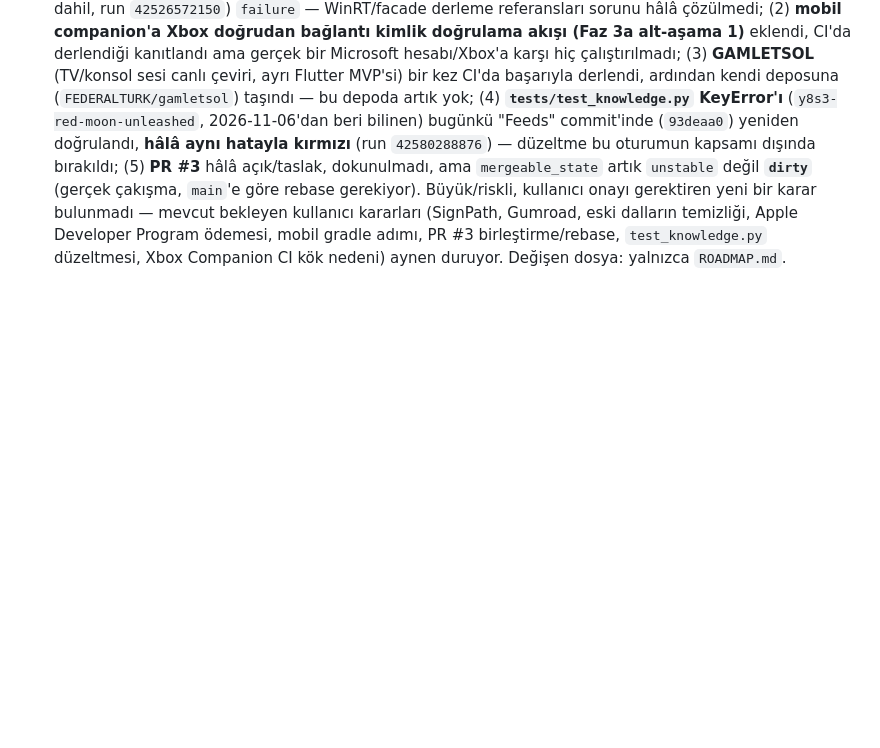
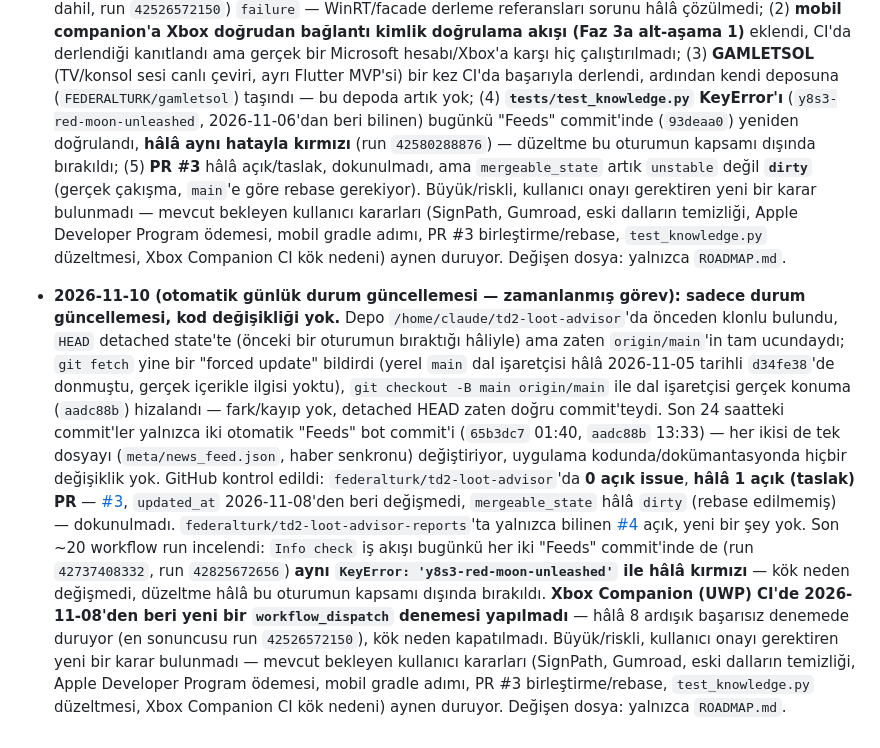
Before and after one commit to FEDERALTURK/td2-loot-advisor, a Markdown page: ROADMAP.md, the part around the change. Drawn GitHub-style; blank space fills up the shorter version.

Commit message:
docs: ROADMAP.md günlük durum güncellemesi — sadece durum güncellemesi, kod değişikliği yok
Son 24 saatte yalnızca 2 otomatik "Feeds" bot commit'i (news_feed.json) oldu.
Info check (tests/test_knowledge.py) aynı KeyError ile hâlâ kırmızı (run
42737408332, 42825672656). Xbox Companion CI'de 2026-11-08'den beri yeni
deneme yok, hâlâ 8 ardışık başarısız. PR #3 hâlâ açık/taslak/dirty,
değişmedi. 0 açık issue (main repo), issue #4 (reports repo) hâlâ açık.

Co-Authored-By: Claude Sonnet 5 <noreply@anthropic.com>
Claude-Session: https://claude.ai/code/session_017XiUBer2t6Q4fxMsnKpbJd

```diff
--- a/ROADMAP.md
+++ b/ROADMAP.md
@@ -440,3 +440,24 @@ başarıyla yüklendi, konsol hatası yok).
   dalların temizliği, Apple Developer Program ödemesi, mobil gradle adımı, PR #3 birleştirme/rebase,
   `test_knowledge.py` düzeltmesi, Xbox Companion CI kök nedeni) aynen duruyor. Değişen dosya: yalnızca
   `ROADMAP.md`.
+
+- **2026-11-10 (otomatik günlük durum güncellemesi — zamanlanmış görev): sadece durum güncellemesi, kod
+  değişikliği yok.** Depo `/home/claude/td2-loot-advisor`'da önceden klonlu bulundu, `HEAD` detached state'te
+  (önceki bir oturumun bıraktığı hâliyle) ama zaten `origin/main`'in tam ucundaydı; `git fetch` yine bir
+  "forced update" bildirdi (yerel `main` dal işaretçisi hâlâ 2026-11-05 tarihli `d34fe38`'de donmuştu,
+  gerçek içerikle ilgisi yoktu), `git checkout -B main origin/main` ile dal işaretçisi gerçek konuma
+  (`aadc88b`) hizalandı — fark/kayıp yok, detached HEAD zaten doğru commit'teydi. Son 24 saatteki commit'ler
+  yalnızca iki otomatik "Feeds" bot commit'i (`65b3dc7` 01:40, `aadc88b` 13:33) — her ikisi de tek dosyayı
+  (`meta/news_feed.json`, haber senkronu) değiştiriyor, uygulama kodunda/dokümantasyonda hiçbir değişiklik
+  yok. GitHub kontrol edildi: `federalturk/td2-loot-advisor`'da **0 açık issue**, **hâlâ 1 açık (taslak)
+  PR** — [#3](https://github.com/FEDERALTURK/td2-loot-advisor/pull/3), `updated_at` 2026-11-08'den beri
+  değişmedi, `mergeable_state` hâlâ `dirty` (rebase edilmemiş) — dokunulmadı. `federalturk/td2-loot-advisor-reports`'ta
+  yalnızca bilinen [#4](https://github.com/federalturk/td2-loot-advisor-reports/issues/4) açık, yeni bir şey
+  yok. Son ~20 workflow run incelendi: `Info check` iş akışı bugünkü her iki "Feeds" commit'inde de
+  (run `42737408332`, run `42825672656`) **aynı `KeyError: 'y8s3-red-moon-unleashed'` ile hâlâ kırmızı** —
+  kök neden değişmedi, düzeltme hâlâ bu oturumun kapsamı dışında bırakıldı. **Xbox Companion (UWP) CI'de
+  2026-11-08'den beri yeni bir `workflow_dispatch` denemesi yapılmadı** — hâlâ 8 ardışık başarısız denemede
+  duruyor (en sonuncusu run `42526572150`), kök neden kapatılmadı. Büyük/riskli, kullanıcı onayı gerektiren
+  yeni bir karar bulunmadı — mevcut bekleyen kullanıcı kararları (SignPath, Gumroad, eski dalların temizliği,
+  Apple Developer Program ödemesi, mobil gradle adımı, PR #3 birleştirme/rebase, `test_knowledge.py`
+  düzeltmesi, Xbox Companion CI kök nedeni) aynen duruyor. Değişen dosya: yalnızca `ROADMAP.md`.
```
